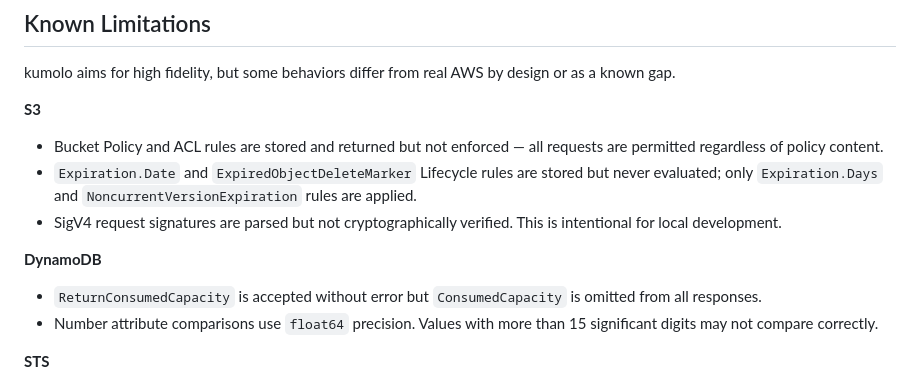
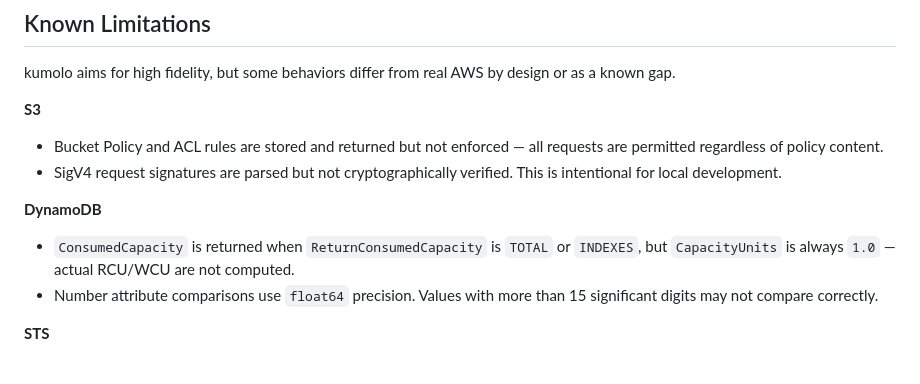
Before and after one commit to optiflowic/kumolo, a Markdown page: README.md, the part around the change. Drawn GitHub-style.

Commit message:
[Task]: Update Known Limitations and CHANGELOG after v0.1.0 bug fixes (#231)
* docs: update Known Limitations and CHANGELOG after v0.1.0 bug fixes

Remove two resolved Known Limitations (S3 Lifecycle Expiration.Date /
ExpiredObjectDeleteMarker, DynamoDB ConsumedCapacity omission) and add a
Fixed section to the v0.1.0 CHANGELOG entry to record both fixes.

Closes #230

* docs: move Fixed section to after Added in CHANGELOG

### Fixed was placed mid-way through ### Added, causing Markdown parsers
to interpret DynamoDB/STS/Infrastructure subsections as children of Fixed.
Move it to after #### Infrastructure per Keep a Changelog convention.

* docs: remove Fixed section from v0.1.0 CHANGELOG

Initial releases have no prior version to fix against; bugs resolved
during development ship as part of the initial feature set.

```diff
--- a/README.md
+++ b/README.md
@@ -106,12 +106,11 @@ kumolo aims for high fidelity, but some behaviors differ from real AWS by design
 **S3**
 
 - Bucket Policy and ACL rules are stored and returned but not enforced — all requests are permitted regardless of policy content.
-- `Expiration.Date` and `ExpiredObjectDeleteMarker` Lifecycle rules are stored but never evaluated; only `Expiration.Days` and `NoncurrentVersionExpiration` rules are applied.
 - SigV4 request signatures are parsed but not cryptographically verified. This is intentional for local development.
 
 **DynamoDB**
 
-- `ReturnConsumedCapacity` is accepted without error but `ConsumedCapacity` is omitted from all responses.
+- `ConsumedCapacity` is returned when `ReturnConsumedCapacity` is `TOTAL` or `INDEXES`, but `CapacityUnits` is always `1.0` — actual RCU/WCU are not computed.
 - Number attribute comparisons use `float64` precision. Values with more than 15 significant digits may not compare correctly.
 
 **STS**
```
